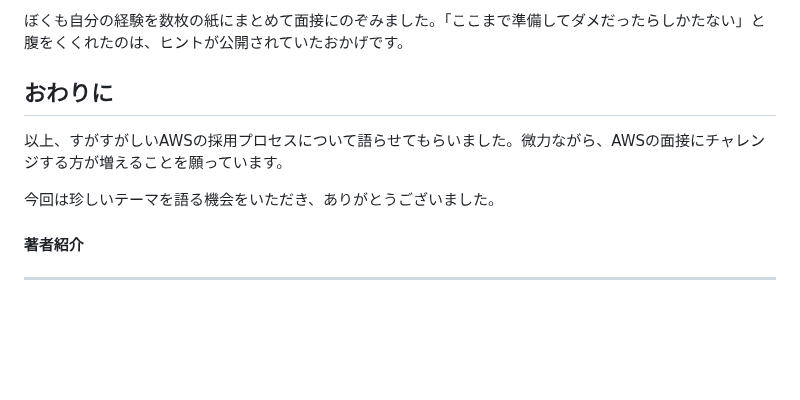
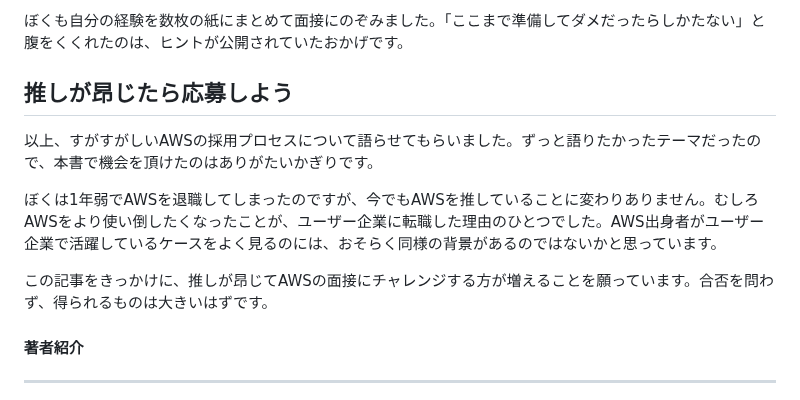
Before and after one commit to onestop-techbook/aws100knok, a Markdown page: src/chap-iwamot-hiring-process.md, the part around the change. GitHub-like rendering; blank space fills up the shorter version.

Commit message:
iwamot-hiring-processを更新

```diff
--- a/src/chap-iwamot-hiring-process.md
+++ b/src/chap-iwamot-hiring-process.md
@@ -53,14 +53,15 @@ AWSで話した5名の面接官からは、失礼な対応をいっさい受け
 
 ぼくも自分の経験を数枚の紙にまとめて面接にのぞみました。「ここまで準備してダメだったらしかたない」と腹をくくれたのは、ヒントが公開されていたおかげです。
 
-## おわりに
+## 推しが昂じたら応募しよう
 
-以上、すがすがしいAWSの採用プロセスについて語らせてもらいました。微力ながら、AWSの面接にチャレンジする方が増えることを願っています。
+以上、すがすがしいAWSの採用プロセスについて語らせてもらいました。ずっと語りたかったテーマだったので、本書で機会を頂けたのはありがたいかぎりです。
 
-今回は珍しいテーマを語る機会をいただき、ありがとうございました。
+ぼくは1年弱でAWSを退職してしまったのですが、今でもAWSを推していることに変わりありません。むしろAWSをより使い倒したくなったことが、ユーザー企業に転職した理由のひとつでした。AWS出身者がユーザー企業で活躍しているケースをよく見るのには、おそらく同様の背景があるのではないかと思っています。
+
+この記事をきっかけに、推しが昂じてAWSの面接にチャレンジする方が増えることを願っています。合否を問わず、得られるものは大きいはずです。
 
 #### 著者紹介
-
 
 ---
 
```
